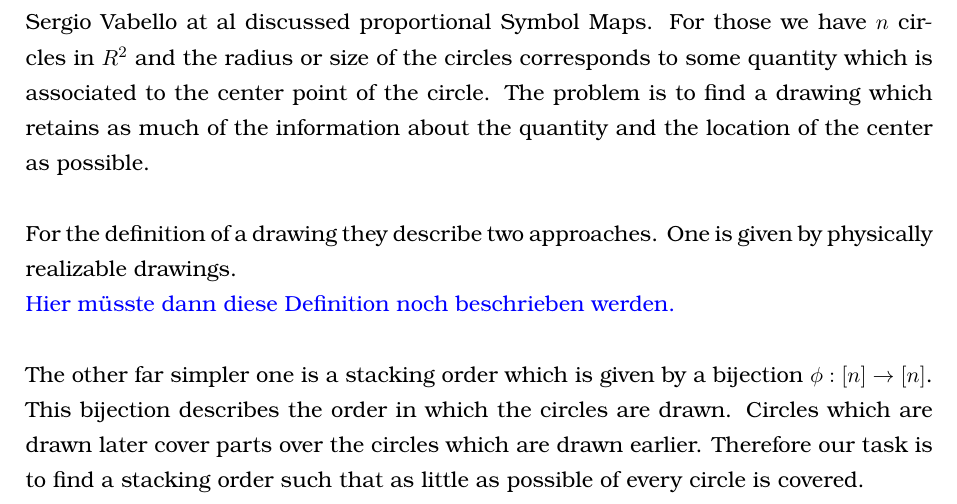
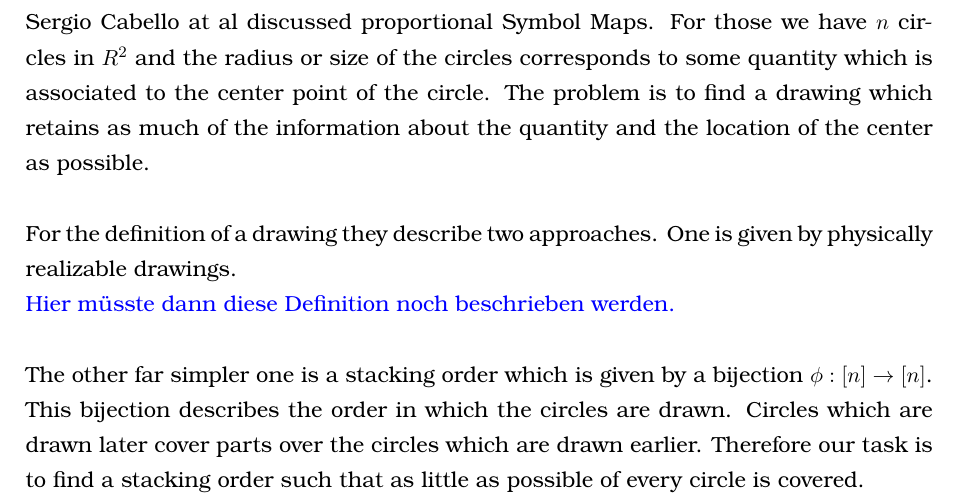
Before and after one commit to rscircus/GeomLabTex, a LaTeX document (main.tex): part of page 3 of 10, cut so that both start at the same text. Compiled offline with pdfLaTeX.

Commit message:
Vabello -> Cabello

```diff
--- a/main.tex
+++ b/main.tex
@@ -140,7 +140,7 @@ Our main resource will be the paper by Sergio Vabello at al \textit{Algorithmic
 % ----------------------
 \section{Problem Statement}
 % ----------------------
-Sergio Vabello at al discussed proportional Symbol Maps. For those we have $n$ circles in $R^2$ and the radius or size of the circles corresponds to some quantity which is associated to the center point of the circle. The problem is to find a drawing which retains as much of the information about the quantity and the location of the center as possible. \\
+Sergio Cabello at al discussed proportional Symbol Maps. For those we have $n$ circles in $R^2$ and the radius or size of the circles corresponds to some quantity which is associated to the center point of the circle. The problem is to find a drawing which retains as much of the information about the quantity and the location of the center as possible. \\
 
 For the definition of a drawing they describe two approaches. One is given by physically realizable drawings.
 
```
Also changed, not shown: main.tex (2 more changed lines).
